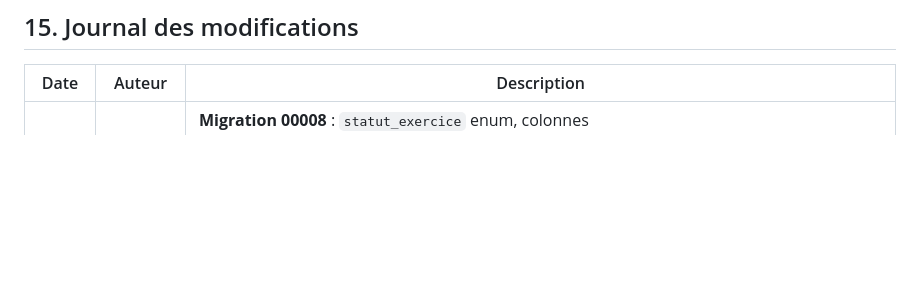
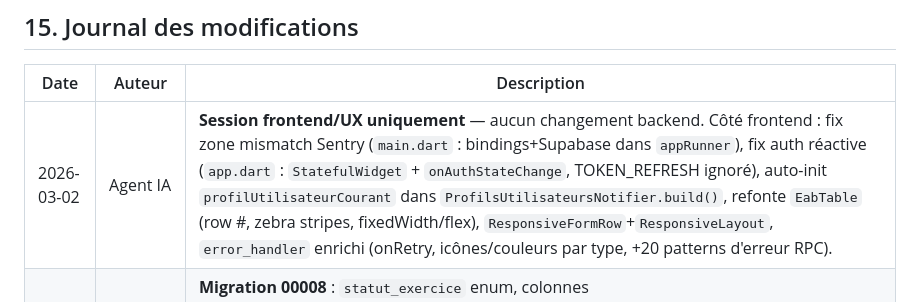
Before and after one commit to Kavali7/EAB, a Markdown page: docs/BACKEND_REFERENCE.md, the part around one of its changes. Rendered like a GitHub page; blank space fills up the shorter version.

Commit message:
docs: mise à jour BACKEND_REFERENCE.md — journal session 2026-03-02 (frontend/UX)

```diff
--- a/docs/BACKEND_REFERENCE.md
+++ b/docs/BACKEND_REFERENCE.md
@@ -865,6 +865,7 @@ erDiagram
 
 | Date | Auteur | Description |
 | ------ | -------- | ------------- |
+| 2026-03-02 | Agent IA | **Session frontend/UX uniquement** — aucun changement backend. Côté frontend : fix zone mismatch Sentry (`main.dart` : bindings+Supabase dans `appRunner`), fix auth réactive (`app.dart` : `StatefulWidget` + `onAuthStateChange`, TOKEN_REFRESH ignoré), auto-init `profilUtilisateurCourant` dans `ProfilsUtilisateursNotifier.build()`, refonte `EabTable` (row #, zebra stripes, fixedWidth/flex), `ResponsiveFormRow`+`ResponsiveLayout`, `error_handler` enrichi (onRetry, icônes/couleurs par type, +20 patterns d'erreur RPC). |
 | 2026-02-28 | Agent IA | **Migration 00008** : `statut_exercice` enum, colonnes `statut`/`opening_entry_id`/`closing_entry_id`/`deleted_at` sur `exercices_comptables`, CHECK `date_debut<=date_fin`, index unique partiel 1 ouvert/org, RPCs `open_exercice`, `get_exercice_ouvert`, `can_post_in_exercice`. `cloturer_exercice` enrichi : génère écriture résultat (classes 6/7→131) + à-nouveaux (classes 1-5). |
 | 2026-02-23 | Agent IA | **Fix affichage tableau de bord** : correction des mappings JSON dans `SupabaseDataService` — `ProfilUtilisateur` (fullName→nom, role snake→camel), `Member` (dateNaissance→birthDate, statutMatrimonial→maritalStatus FR→EN, dateBapteme→baptismDate), `Program` (type/typeVisite snake→camel). Ajout helpers `_snakeValueToCamel()` et `_mapStatutMatrimonialToEnglish()`. Remplacement de `accountingEntriesProvider` (retournait `[]`) par `ecrituresComptablesProvider` dans le dashboard. **Convention** : `_snakeToCamel()` convertit les clés JSON uniquement ; les valeurs enum et les champs renommés doivent être mappés manuellement dans chaque méthode `get*()`. |
 | 2026-02-23 | Agent IA | Correction du trigger `handle_new_user()` : ajout politique RLS INSERT `Service role can insert profiles` (WITH CHECK true) sur `profiles`, recréation de la fonction avec `SET search_path = public` et `OWNER TO postgres` pour bypass RLS. Création organisation `EAB-001`. Promotion `georgesbusiness54@gmail.com` en `admin_national`. Désactivation confirmation email dans Auth. |
```
Also changed, not shown: other parts of docs/BACKEND_REFERENCE.md (+1 -1 lines).
